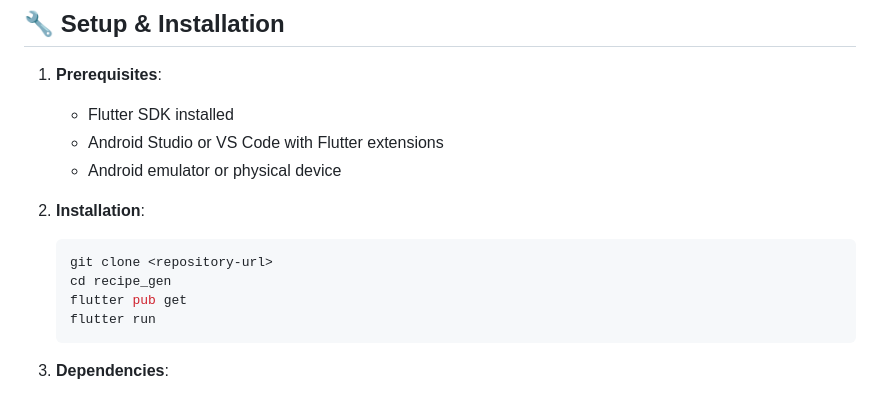
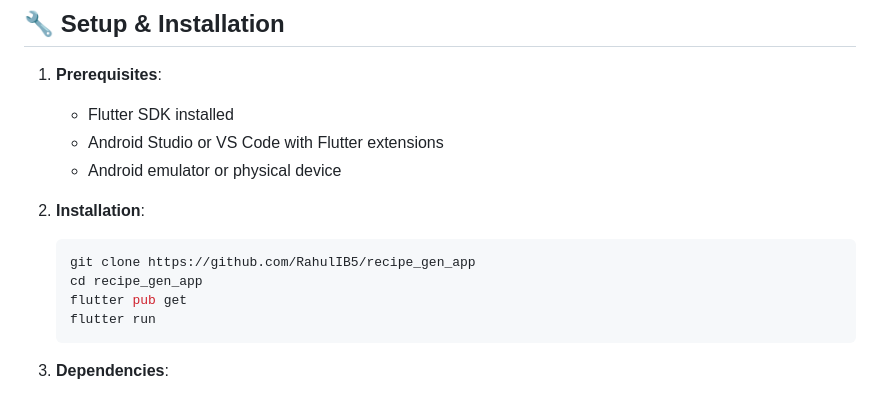
Before and after one commit to RahulIB5/recipe_gen_app, a Markdown page: README.md, the part around the change. GitHub-like rendering.

````diff
--- a/README.md
+++ b/README.md
@@ -82,8 +82,8 @@ lib/
 
 2. **Installation**:
    ```bash
-   git clone <repository-url>
-   cd recipe_gen
+   git clone https://github.com/RahulIB5/recipe_gen_app
+   cd recipe_gen_app
    flutter pub get
    flutter run
    ```
````
Also changed, not shown: TESTING_GUIDE.md (deleted, +0 -150 lines).
